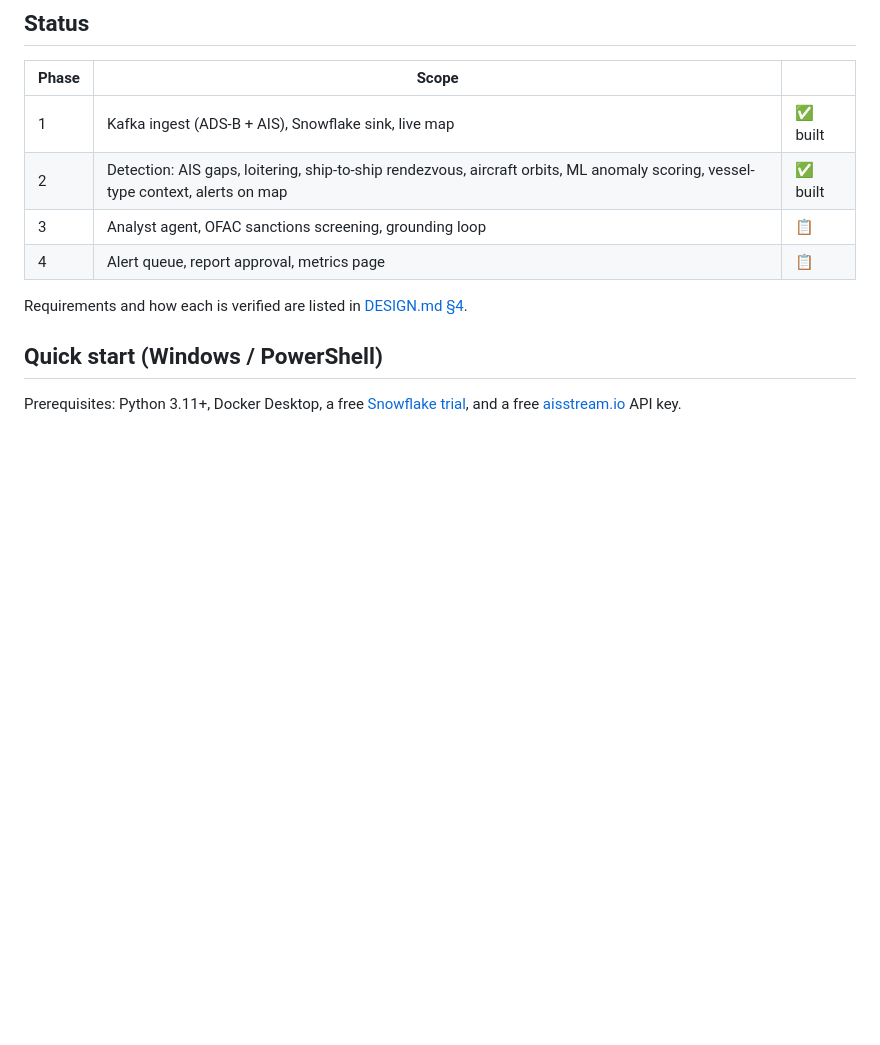
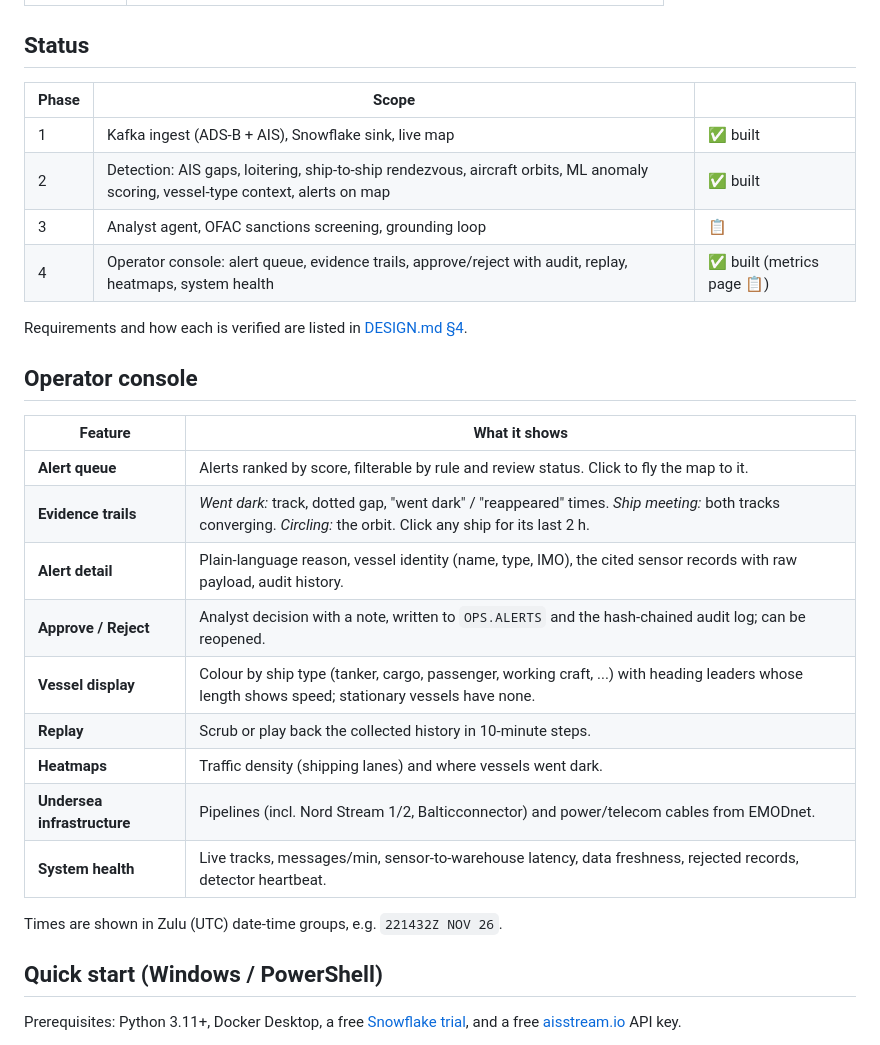
Before and after one commit to triston-williamson/AI-analyst-workbench-for-air-and-sea-monitoring, a Markdown page: README.md, the part around one of its changes. GitHub-like rendering; blank space fills up the shorter version.

```diff
--- a/README.md
+++ b/README.md
@@ -41,9 +47,25 @@ aisstream (AIS) ─┘     └─► dead-letter (rejected input) └─► Dash
 | 1 | Kafka ingest (ADS-B + AIS), Snowflake sink, live map | ✅ built |
 | 2 | Detection: AIS gaps, loitering, ship-to-ship rendezvous, aircraft orbits, ML anomaly scoring, vessel-type context, alerts on map | ✅ built |
 | 3 | Analyst agent, OFAC sanctions screening, grounding loop | 📋 |
-| 4 | Alert queue, report approval, metrics page | 📋 |
+| 4 | Operator console: alert queue, evidence trails, approve/reject with audit, replay, heatmaps, system health | ✅ built (metrics page 📋) |
 
 Requirements and how each is verified are listed in [DESIGN.md §4](docs/DESIGN.md#4-requirements-and-traceability).
+
+## Operator console
+
+| Feature | What it shows |
+|---|---|
+| **Alert queue** | Alerts ranked by score, filterable by rule and review status. Click to fly the map to it. |
+| **Evidence trails** | *Went dark:* track, dotted gap, "went dark" / "reappeared" times. *Ship meeting:* both tracks converging. *Circling:* the orbit. Click any ship for its last 2 h. |
+| **Alert detail** | Plain-language reason, vessel identity (name, type, IMO), the cited sensor records with raw payload, audit history. |
+| **Approve / Reject** | Analyst decision with a note, written to `OPS.ALERTS` and the hash-chained audit log; can be reopened. |
+| **Vessel display** | Colour by ship type (tanker, cargo, passenger, working craft, ...) with heading leaders whose length shows speed; stationary vessels have none. |
+| **Replay** | Scrub or play back the collected history in 10-minute steps. |
+| **Heatmaps** | Traffic density (shipping lanes) and where vessels went dark. |
+| **Undersea infrastructure** | Pipelines (incl. Nord Stream 1/2, Balticconnector) and power/telecom cables from EMODnet. |
+| **System health** | Live tracks, messages/min, sensor-to-warehouse latency, data freshness, rejected records, detector heartbeat. |
+
+Times are shown in Zulu (UTC) date-time groups, e.g. `221432Z NOV 26`.
 
 ## Quick start (Windows / PowerShell)
 
```
Also changed, not shown: other parts of README.md (+9 -1 lines), docs/DESIGN.md (+34 -6 lines), docs/images/console-went-dark.jpg (added), 14 other files.
